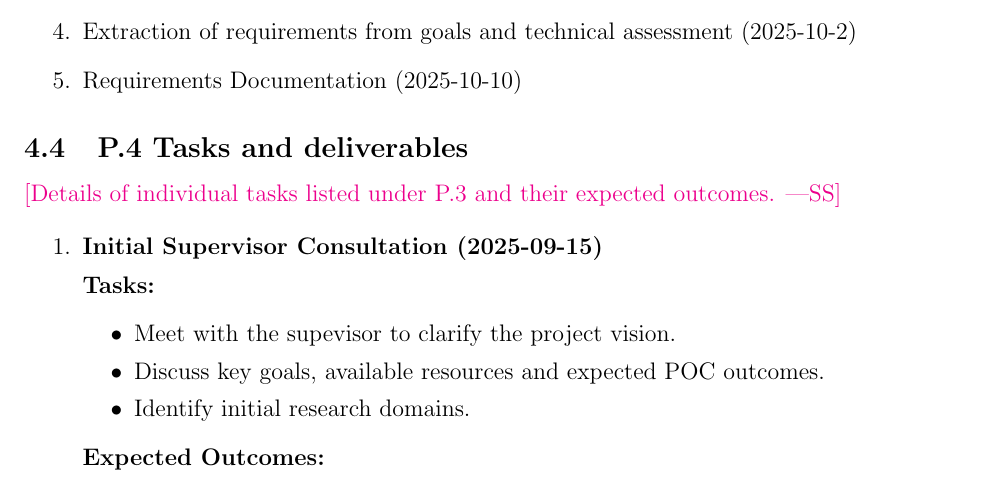
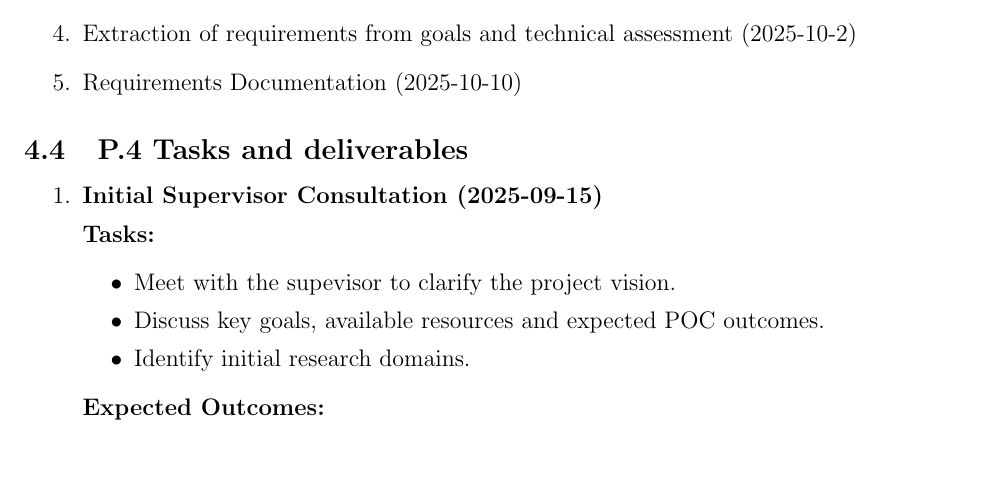
Before and after one commit to Team6-SixSense/audio360, a LaTeX document (docs/SRS/SRS.tex): part of page 16 of 21, cut so that both start at the same text, the shorter picture padded with empty space. Compiled offline with pdfLaTeX.

Commit message:
fix[SRS] - issue#123: Forgot to remove section description header

```diff
--- a/docs/SRS/SRS.tex
+++ b/docs/SRS/SRS.tex
@@ -624,7 +624,6 @@ requirements engineering process. These milestones can be generalized as a list
 \end{enumerate}
 
 \subsection{P.4 Tasks and deliverables}
-\wss{Details of individual tasks listed under P.3 and their expected outcomes.}
 
 \begin{enumerate}
 
```
